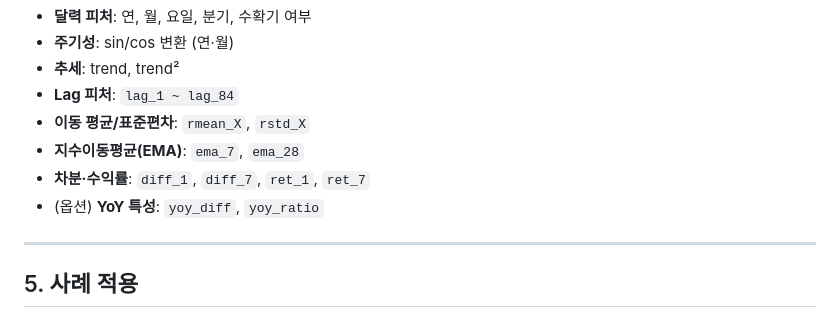
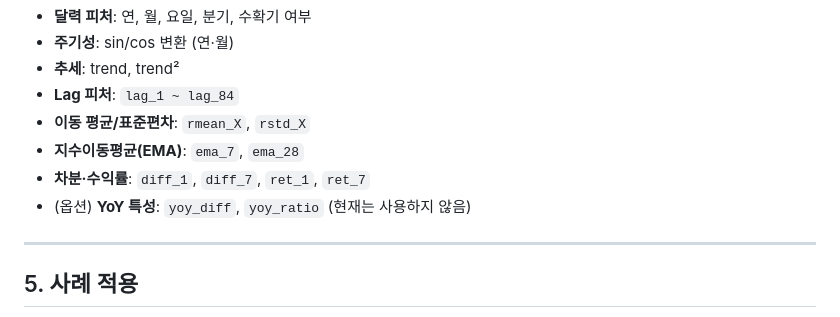
Before and after one commit to juttae1/Scream, a Markdown page: README.md, the part around the change. Drawn GitHub-style.

```diff
--- a/README.md
+++ b/README.md
@@ -54,7 +54,7 @@
 - **이동 평균/표준편차**: `rmean_X`, `rstd_X`
 - **지수이동평균(EMA)**: `ema_7`, `ema_28`
 - **차분·수익률**: `diff_1`, `diff_7`, `ret_1`, `ret_7`
-- (옵션) **YoY 특성**: `yoy_diff`, `yoy_ratio`
+- (옵션) **YoY 특성**: `yoy_diff`, `yoy_ratio` (현재는 사용하지 않음)
 
 ---
 
```
